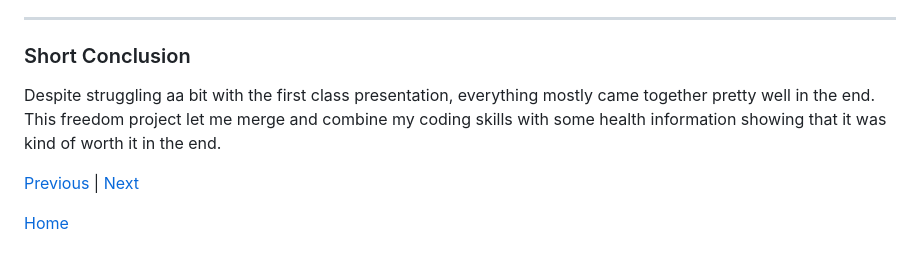
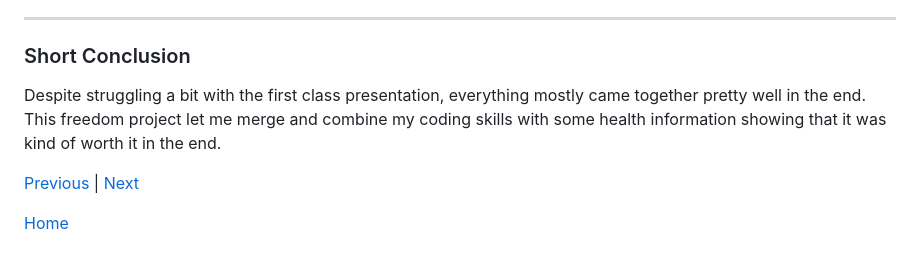
Before and after one commit to lilye6368/sep10-freedom-project, a Markdown page: blog/entry07.md, the part around the change. GitHub-like rendering.

```diff
--- a/blog/entry07.md
+++ b/blog/entry07.md
@@ -38,7 +38,7 @@ This is my [overview](https://github.com/lilye6368/sep10-freedom-project/blob/ma
 
 ### Short Conclusion
 
-Despite struggling aa bit with the first class presentation, everything mostly came together pretty well in the end. This freedom project let me merge and combine my coding skills with some health information showing that it was kind of worth it in the end.
+Despite struggling a bit with the first class presentation, everything mostly came together pretty well in the end. This freedom project let me merge and combine my coding skills with some health information showing that it was kind of worth it in the end.
 
 [Previous](entry06.md) | [Next](entry08.md)
 
```
